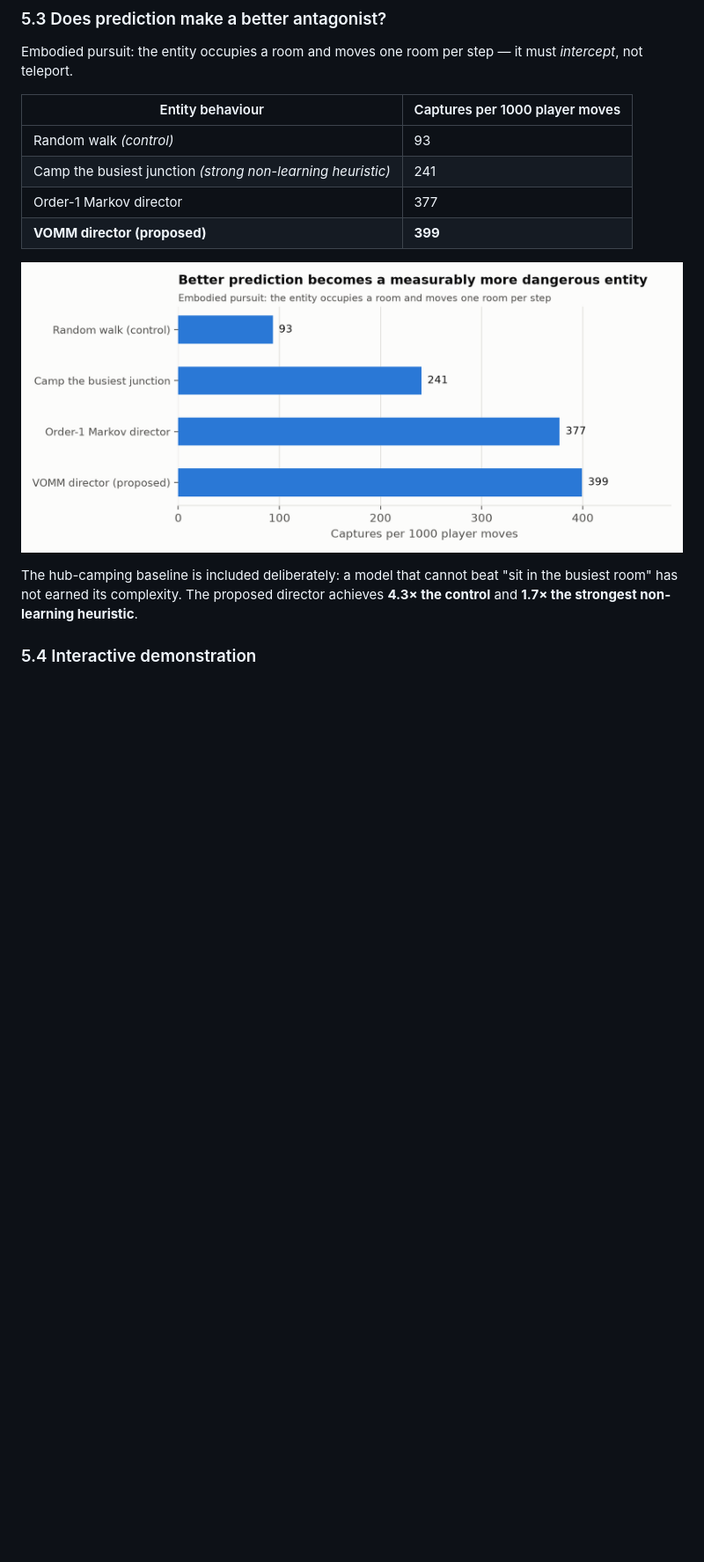
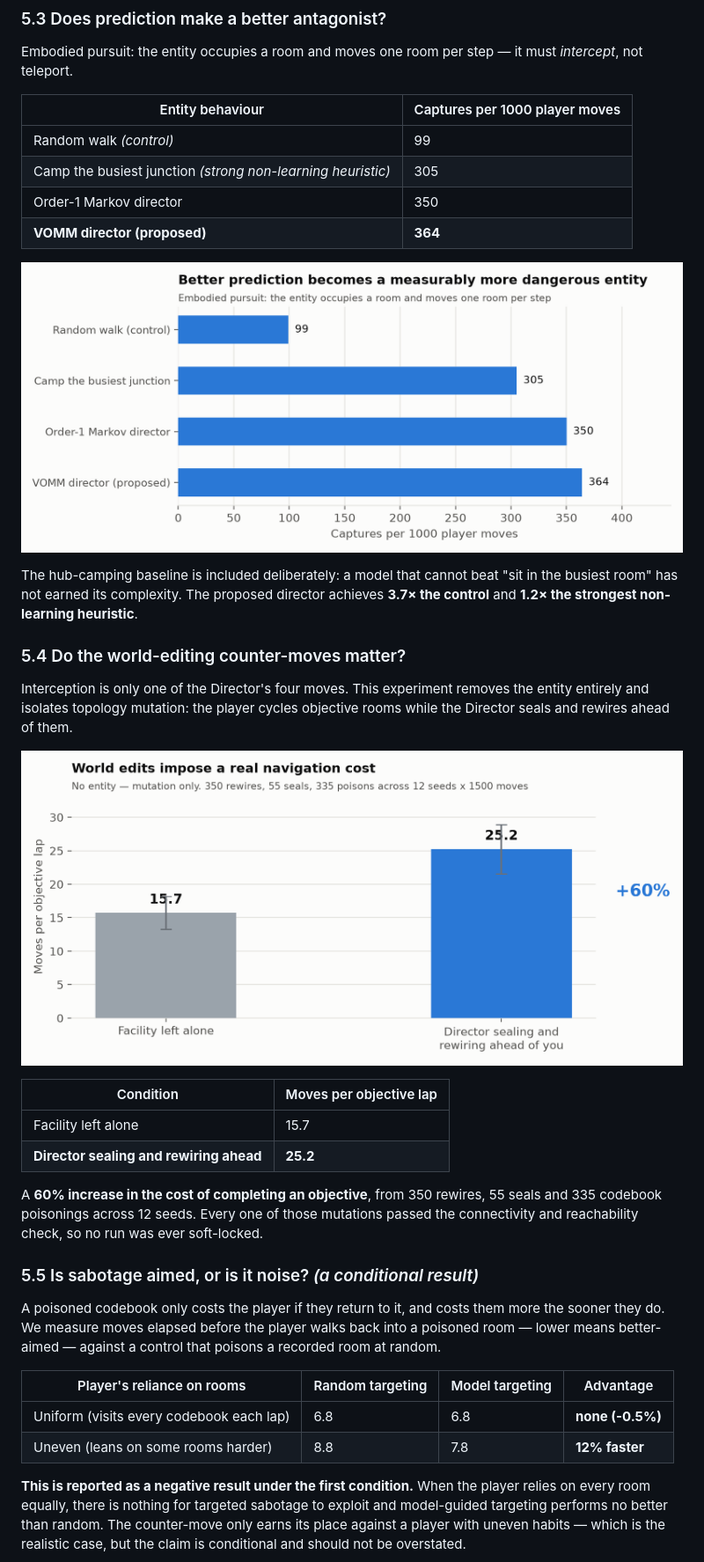
Before and after one commit to Sh1v4mKum4r/parity, a Markdown page: docs/PARITY-project-report.md, the part around one of its changes. Shown at 88% size. Rendered like a GitHub page; pictures changed too: out/fig_capture.png, out/fig_disruption.png (added); blank space fills up the shorter version.

```diff
--- a/docs/PARITY-project-report.md
+++ b/docs/PARITY-project-report.md
@@ -346,15 +349,50 @@ Embodied pursuit: the entity occupies a room and moves one room per step — it
 
 | Entity behaviour | Captures per 1000 player moves |
 |---|---|
-| Random walk *(control)* | 93 |
-| Camp the busiest junction *(strong non-learning heuristic)* | 241 |
-| Order-1 Markov director | 377 |
-| **VOMM director (proposed)** | **399** |
+| Random walk *(control)* | 99 |
+| Camp the busiest junction *(strong non-learning heuristic)* | 305 |
+| Order-1 Markov director | 350 |
+| **VOMM director (proposed)** | **364** |
 
 ![Captures per 1000 moves by entity behaviour](../out/fig_capture.png)
 
 The hub-camping baseline is included deliberately: a model that cannot beat "sit in
 the busiest room" has not earned its complexity. The proposed director achieves
-**4.3× the control** and **1.7× the strongest non-learning heuristic**.
+**3.7× the control** and **1.2× the strongest non-learning heuristic**.
 
-### 5.4 Interactive demonstration
+### 5.4 Do the world-editing counter-moves matter?
+
+Interception is only one of the Director's four moves. This experiment removes the
+entity entirely and isolates topology mutation: the player cycles objective rooms
+while the Director seals and rewires ahead of them.
+
+![Navigation cost with and without world editing](../out/fig_disruption.png)
+
+| Condition | Moves per objective lap |
+|---|---|
+| Facility left alone | 15.7 |
+| **Director sealing and rewiring ahead** | **25.2** |
+
+A **60% increase in the cost of completing an objective**, from
+350 rewires, 55 seals and 335 codebook poisonings across
+12 seeds. Every one of those mutations passed the connectivity and reachability
+check, so no run was ever soft-locked.
+
+### 5.5 Is sabotage aimed, or is it noise? *(a conditional result)*
+
+A poisoned codebook only costs the player if they return to it, and costs them more
+the sooner they do. We measure moves elapsed before the player walks back into a
+poisoned room — lower means better-aimed — against a control that poisons a
+recorded room at random.
+
+| Player's reliance on rooms | Random targeting | Model targeting | Advantage |
+|---|---|---|---|
+| Uniform (visits every codebook each lap) | 6.8 | 6.8 | **none (-0.5%)** |
+| Uneven (leans on some rooms harder) | 8.8 | 7.8 | **12% faster** |
+
+**This is reported as a negative result under the first condition.** When the player
+relies on every room equally, there is nothing for targeted sabotage to exploit and
+model-guided targeting performs no better than random. The counter-move only earns
+its place against a player with uneven habits — which is the realistic case, but the
+claim is conditional and should not be overstated.
+
```
Also changed, not shown: other parts of docs/PARITY-project-report.md (+33 -8 lines), README.md (+27 -5 lines), out/fig_accuracy.png, out/fig_learning.png, 10 other files.
